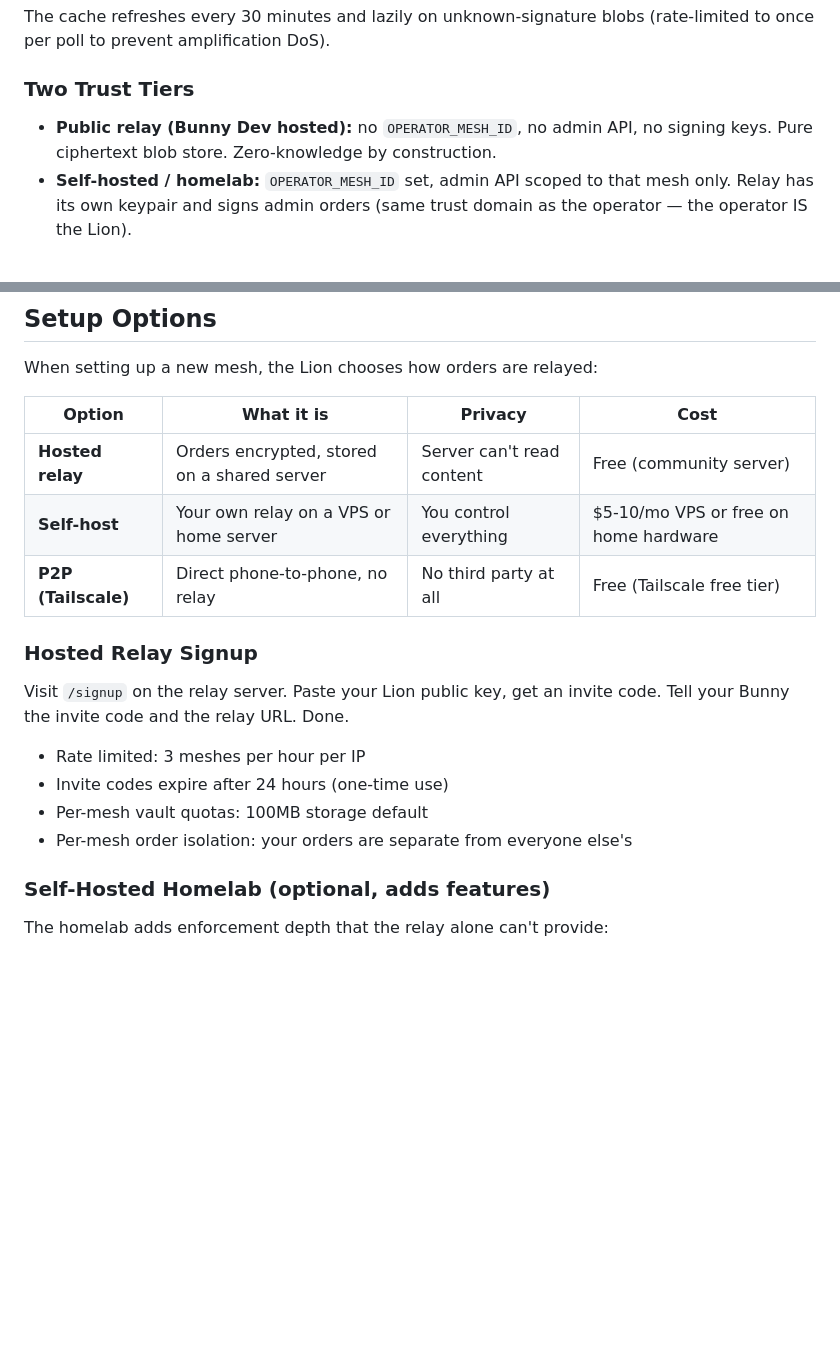
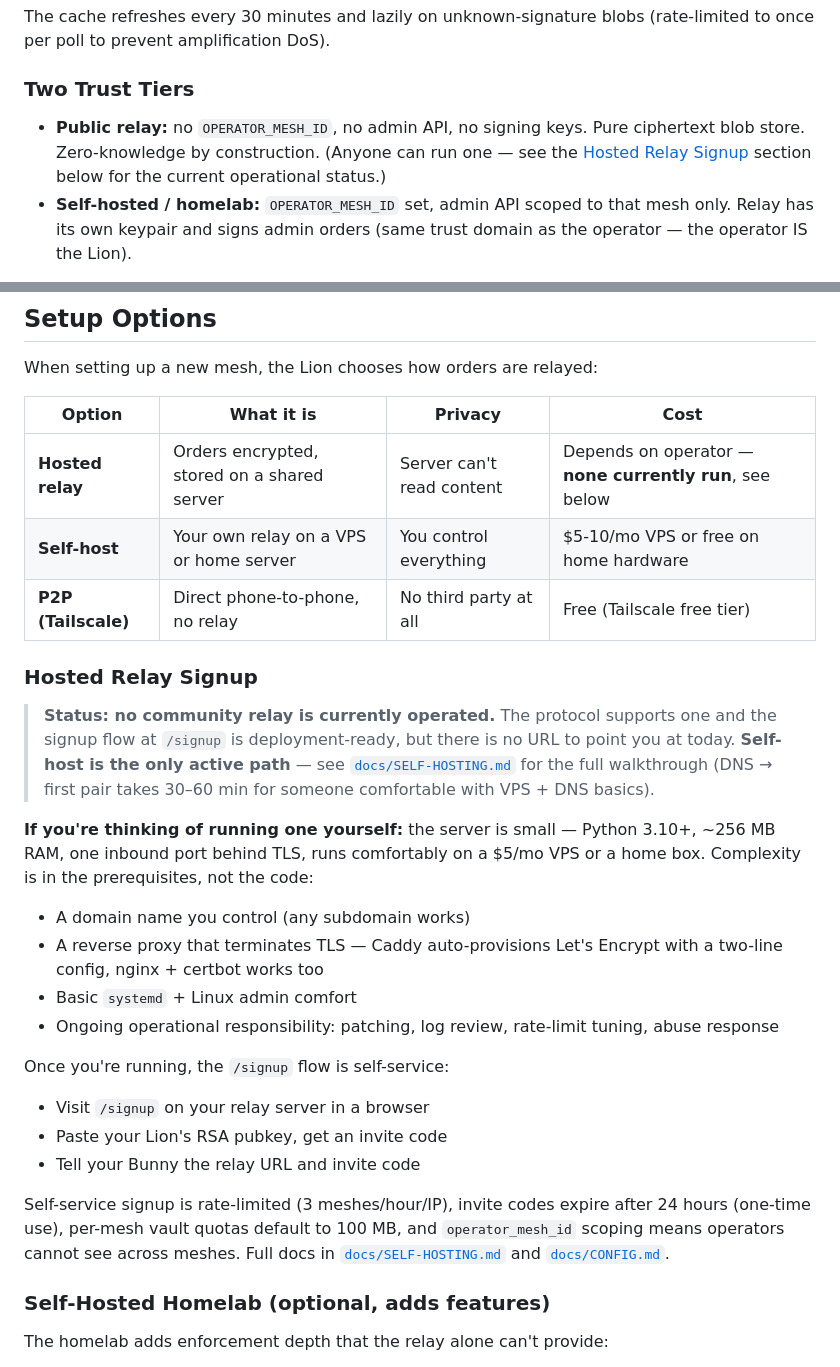
Before and after one commit to NoahBunny/opencollar, a Markdown page: docs/README.md, 2 parts joined by grey strips. GitHub-like rendering; blank space fills up the shorter version.

Commit message:
docs: honest hosted-relay framing (no community relay currently run)
README's Setup Options + Hosted Relay Signup sections previously implied
a community-hostable relay exists ("Free (community server)") with a
signup page that pointed at an unspecified URL readers could never find.
That's misleading: no community relay is currently operated.

Option C from the docs/PUBLISHABLE-ROADMAP.md §Strategic decisions
hosted-relay question — keep the aspirational framing but be honest
about current state:

  * Drop the named "Bunny Dev hosted" entity (§Two Trust Tiers)
  * Setup Options table: "Free (community server)" → "Depends on
    operator — none currently run, see below"
  * Rewrite §Hosted Relay Signup with: status note (none currently
    operated, self-host is the only active path), resource/complexity
    summary for prospective operators (Python 3.10+, ~256 MB RAM,
    $5/mo VPS, domain + TLS reverse proxy, 30–60 min DNS → first pair),
    and direct links to docs/SELF-HOSTING.md + docs/CONFIG.md
  * Preserve the aspirational /signup flow detail (rate limits, invite
    codes, vault quotas) so someone standing one up has a working spec

Roadmap bullet updated with partial-close note. The underlying "should
someone stand an operator-run relay up, or formalize as self-host
only?" decision remains open and deferred to maintainers.

Design docs (VAULT-DESIGN.md, THREAT-MODEL.md) still reference "hosted
Bunny Dev" in threat-analysis context — those describe the threat model
for any relay operator, not a claim about existence, so they're left
alone in this pass.

Co-Authored-By: Claude Opus 4.7 (1M context) <noreply@anthropic.com>

```diff
--- a/docs/README.md
+++ b/docs/README.md
@@ -117,7 +117,7 @@ The cache refreshes every 30 minutes and lazily on unknown-signature blobs (rate
 
 ### Two Trust Tiers
 
-- **Public relay (Bunny Dev hosted):** no `OPERATOR_MESH_ID`, no admin API, no signing keys. Pure ciphertext blob store. Zero-knowledge by construction.
+- **Public relay:** no `OPERATOR_MESH_ID`, no admin API, no signing keys. Pure ciphertext blob store. Zero-knowledge by construction. (Anyone can run one — see the [Hosted Relay Signup](#hosted-relay-signup) section below for the current operational status.)
 - **Self-hosted / homelab:** `OPERATOR_MESH_ID` set, admin API scoped to that mesh only. Relay has its own keypair and signs admin orders (same trust domain as the operator — the operator IS the Lion).
 
 Legacy plaintext endpoints (`/mesh/sync`, `/mesh/order`, `/mesh/status`, `/desktop-status`) have been **removed**. The server only speaks vault. See `docs/VAULT-DESIGN.md` for the full threat model.
@@ -156,18 +156,28 @@ When setting up a new mesh, the Lion chooses how orders are relayed:
 
 | Option | What it is | Privacy | Cost |
 |--------|-----------|---------|------|
-| **Hosted relay** | Orders encrypted, stored on a shared server | Server can't read content | Free (community server) |
+| **Hosted relay** | Orders encrypted, stored on a shared server | Server can't read content | Depends on operator — **none currently run**, see below |
 | **Self-host** | Your own relay on a VPS or home server | You control everything | $5-10/mo VPS or free on home hardware |
 | **P2P (Tailscale)** | Direct phone-to-phone, no relay | No third party at all | Free (Tailscale free tier) |
 
 ### Hosted Relay Signup
 
-Visit `/signup` on the relay server. Paste your Lion public key, get an invite code. Tell your Bunny the invite code and the relay URL. Done.
+> **Status: no community relay is currently operated.** The protocol supports one and the signup flow at `/signup` is deployment-ready, but there is no URL to point you at today. **Self-host is the only active path** — see [`docs/SELF-HOSTING.md`](SELF-HOSTING.md) for the full walkthrough (DNS → first pair takes 30–60 min for someone comfortable with VPS + DNS basics).
 
-- Rate limited: 3 meshes per hour per IP
-- Invite codes expire after 24 hours (one-time use)
-- Per-mesh vault quotas: 100MB storage default
-- Per-mesh order isolation: your orders are separate from everyone else's
+**If you're thinking of running one yourself:** the server is small — Python 3.10+, ~256 MB RAM, one inbound port behind TLS, runs comfortably on a $5/mo VPS or a home box. Complexity is in the prerequisites, not the code:
+
+- A domain name you control (any subdomain works)
+- A reverse proxy that terminates TLS — Caddy auto-provisions Let's Encrypt with a two-line config, nginx + certbot works too
+- Basic `systemd` + Linux admin comfort
+- Ongoing operational responsibility: patching, log review, rate-limit tuning, abuse response
+
+Once you're running, the `/signup` flow is self-service:
+
+- Visit `/signup` on your relay server in a browser
+- Paste your Lion's RSA pubkey, get an invite code
+- Tell your Bunny the relay URL and invite code
+
+Self-service signup is rate-limited (3 meshes/hour/IP), invite codes expire after 24 hours (one-time use), per-mesh vault quotas default to 100 MB, and `operator_mesh_id` scoping means operators cannot see across meshes. Full docs in [`docs/SELF-HOSTING.md`](SELF-HOSTING.md) and [`docs/CONFIG.md`](CONFIG.md).
 
 ### Self-Hosted Homelab (optional, adds features)
 
```
Also changed, not shown: CHANGELOG.md (+1 -0 lines), docs/PUBLISHABLE-ROADMAP.md (+1 -1 lines).
